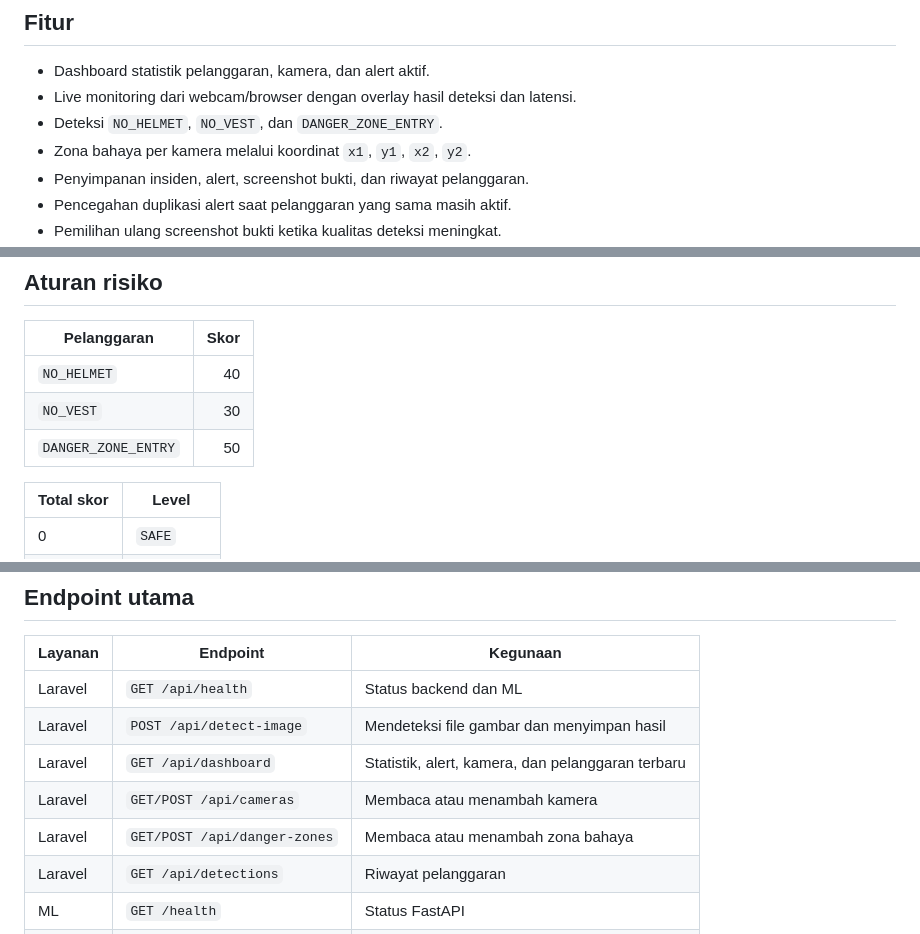
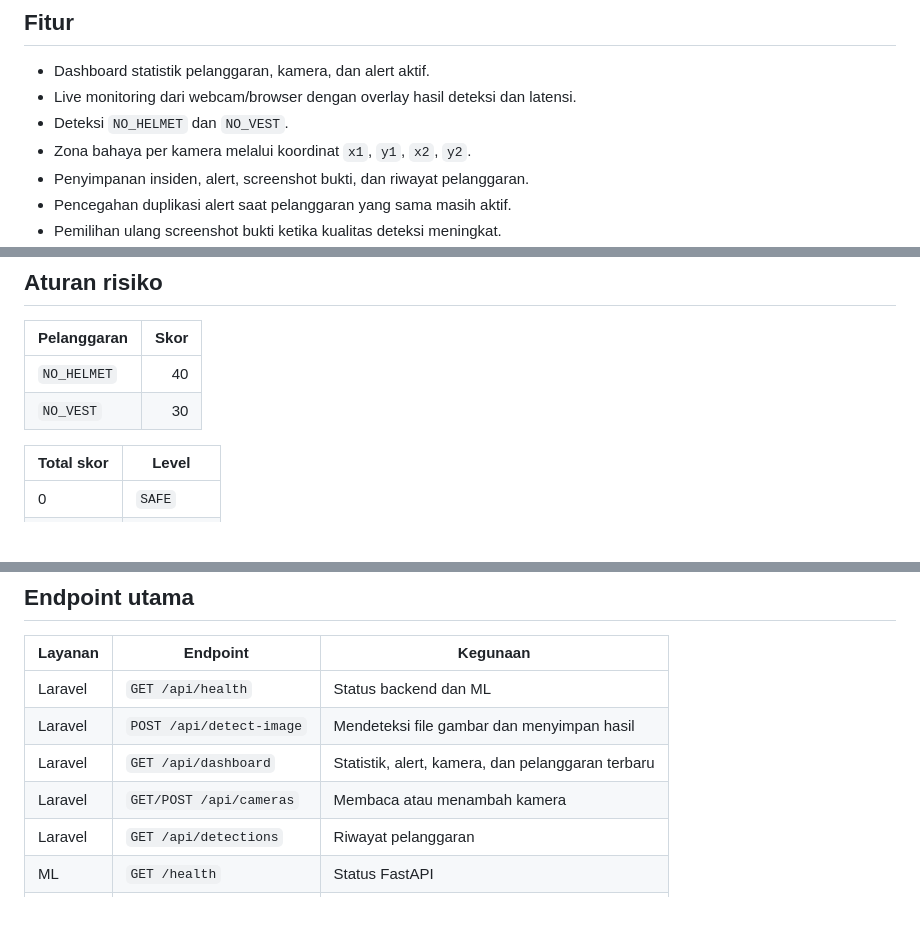
Before and after one commit to OrangIndoAseli/SENTRA, a Markdown page: README.md, 3 parts joined by grey strips. Rendered like a GitHub page; blank space fills up the shorter version.

Commit message:
Update README to remove DANGER_ZONE_ENTRY detection
Removed DANGER_ZONE_ENTRY detection from features and tables.

```diff
--- a/README.md
+++ b/README.md
@@ -26,7 +26,7 @@ Untuk deteksi gambar, frontend mengirimkan gambar ke Laravel lalu Laravel meneru
 
 - Dashboard statistik pelanggaran, kamera, dan alert aktif.
 - Live monitoring dari webcam/browser dengan overlay hasil deteksi dan latensi.
-- Deteksi `NO_HELMET`, `NO_VEST`, dan `DANGER_ZONE_ENTRY`.
+- Deteksi `NO_HELMET` dan `NO_VEST`.
 - Zona bahaya per kamera melalui koordinat `x1`, `y1`, `x2`, `y2`.
 - Penyimpanan insiden, alert, screenshot bukti, dan riwayat pelanggaran.
 - Pencegahan duplikasi alert saat pelanggaran yang sama masih aktif.
@@ -112,7 +112,6 @@ Buka `http://127.0.0.1:5173/monitoring`. URL API default adalah `http://127.0.0.
 | --- | ---: |
 | `NO_HELMET` | 40 |
 | `NO_VEST` | 30 |
-| `DANGER_ZONE_ENTRY` | 50 |
 
 | Total skor | Level |
 | --- | --- |
@@ -129,7 +128,6 @@ Buka `http://127.0.0.1:5173/monitoring`. URL API default adalah `http://127.0.0.
 | Laravel | `POST /api/detect-image` | Mendeteksi file gambar dan menyimpan hasil |
 | Laravel | `GET /api/dashboard` | Statistik, alert, kamera, dan pelanggaran terbaru |
 | Laravel | `GET/POST /api/cameras` | Membaca atau menambah kamera |
-| Laravel | `GET/POST /api/danger-zones` | Membaca atau menambah zona bahaya |
 | Laravel | `GET /api/detections` | Riwayat pelanggaran |
 | ML | `GET /health` | Status FastAPI |
 | ML | `POST /detect-image` | Inferensi gambar langsung |
```
